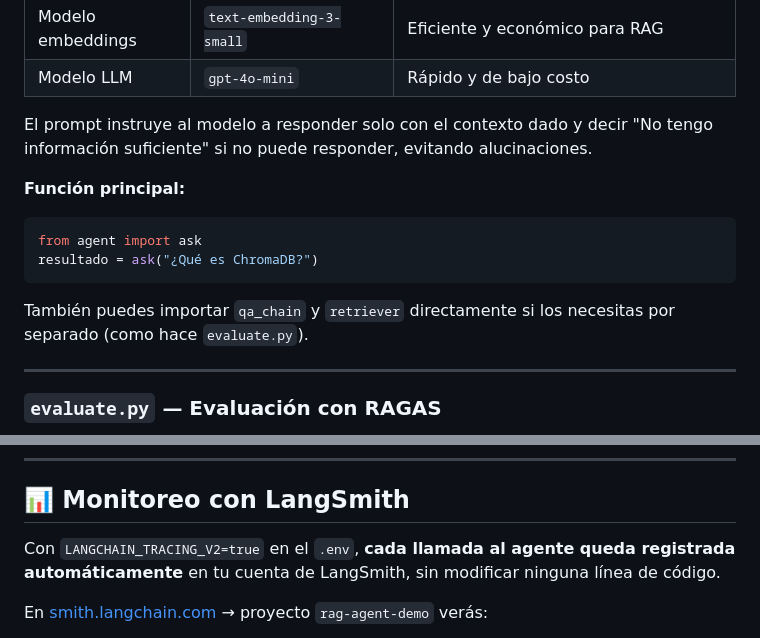
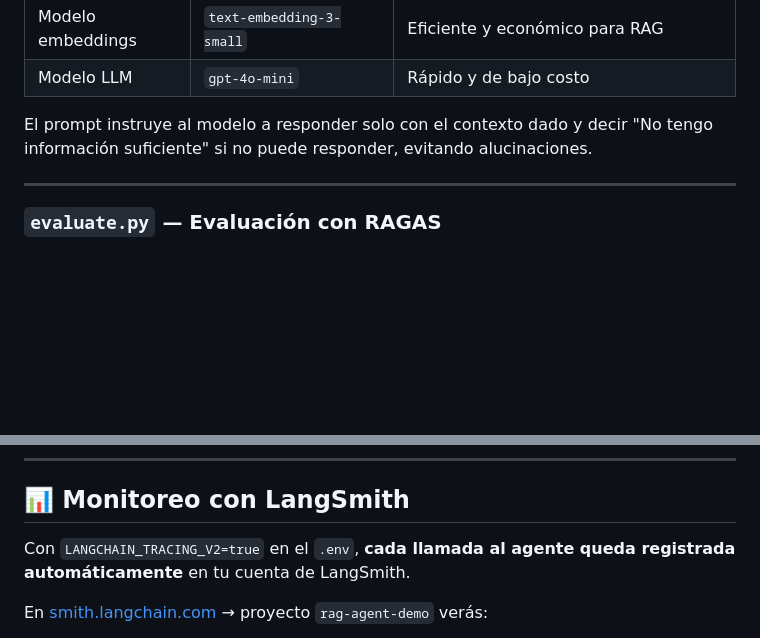
Before and after one commit to Julianmotta07/rag-agent, a Markdown page: README.md, 2 parts joined by grey strips. Rendered like a GitHub page; blank space fills up the shorter version.

````diff
--- a/README.md
+++ b/README.md
@@ -146,15 +146,6 @@ pregunta
 
 El prompt instruye al modelo a responder solo con el contexto dado y decir "No tengo información suficiente" si no puede responder, evitando alucinaciones.
 
-**Función principal:**
-
-```python
-from agent import ask
-resultado = ask("¿Qué es ChromaDB?")
-```
-
-También puedes importar `qa_chain` y `retriever` directamente si los necesitas por separado (como hace `evaluate.py`).
-
 ---
 
 ### `evaluate.py` — Evaluación con RAGAS
@@ -193,7 +184,7 @@ Puedes reemplazarlo o agregar cualquier `.txt` con el contenido que quieras que
 
 ## 📊 Monitoreo con LangSmith
 
-Con `LANGCHAIN_TRACING_V2=true` en el `.env`, **cada llamada al agente queda registrada automáticamente** en tu cuenta de LangSmith, sin modificar ninguna línea de código.
+Con `LANGCHAIN_TRACING_V2=true` en el `.env`, **cada llamada al agente queda registrada automáticamente** en tu cuenta de LangSmith.
 
 En [smith.langchain.com](https://smith.langchain.com) → proyecto `rag-agent-demo` verás:
 
````
